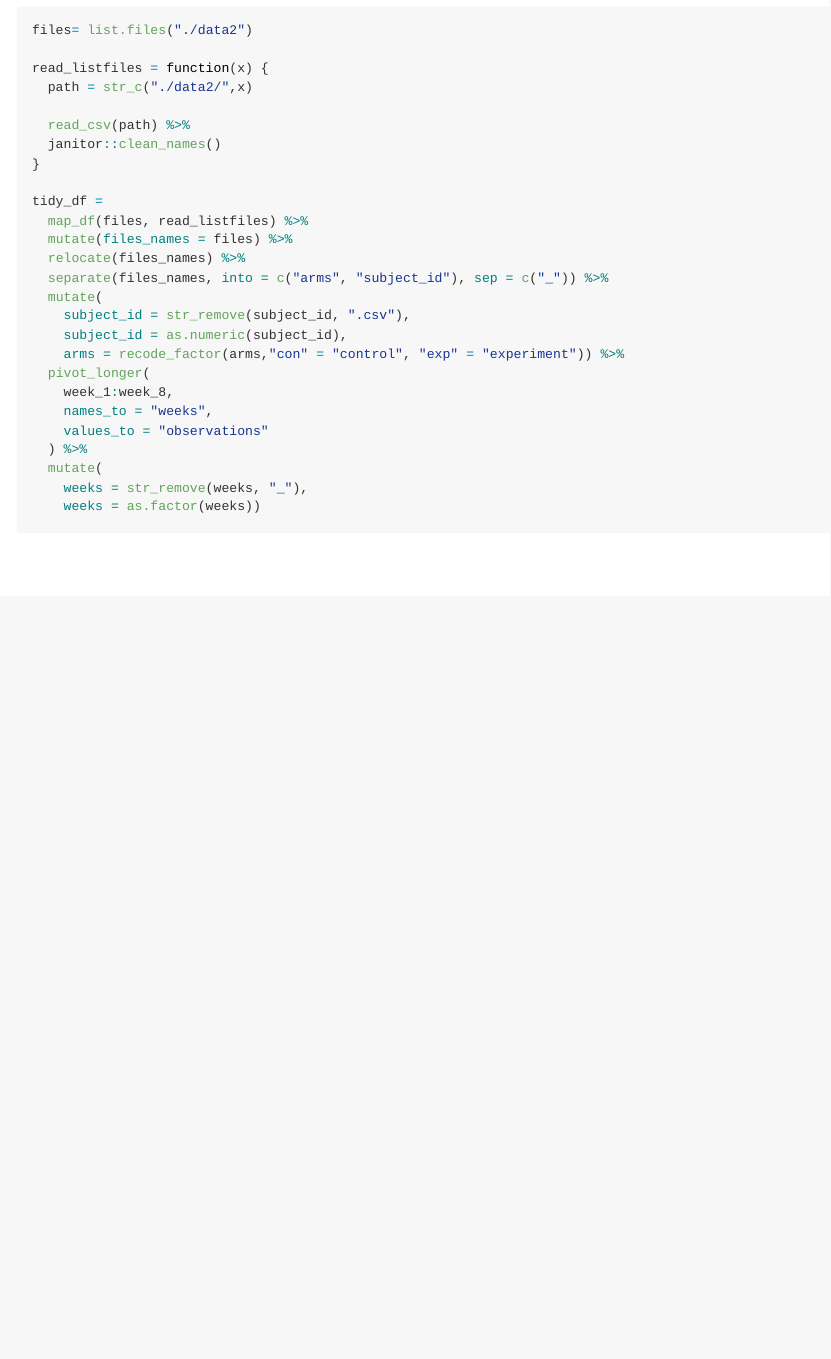
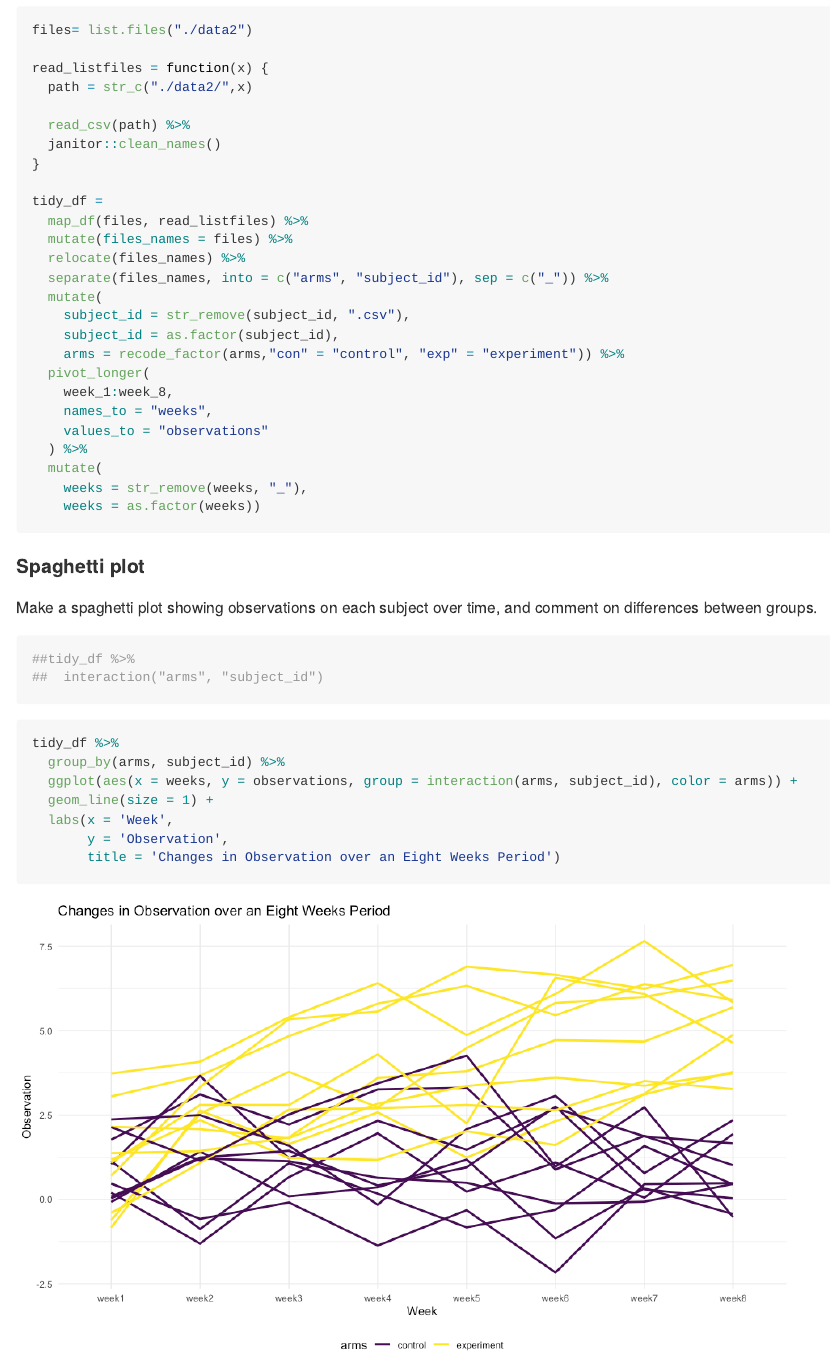
Before and after one commit to JiayiHelenZhou/p8105_hw5_jz3336, an R Markdown document (p8105_hw5_jz3336.Rmd): the page in a window 1100 px wide, from 2260 px down. The pictures show the output file p8105_hw5_jz3336.md that the author committed with the source, drawn offline in the style of GitHub.

Commit message:
Problem 2 -- Plot

````diff
--- a/p8105_hw5_jz3336.Rmd
+++ b/p8105_hw5_jz3336.Rmd
@@ -114,7 +114,7 @@ tidy_df =
   separate(files_names, into = c("arms", "subject_id"), sep = c("_")) %>%
   mutate(
     subject_id = str_remove(subject_id, ".csv"),
-    subject_id = as.numeric(subject_id),
+    subject_id = as.factor(subject_id),
     arms = recode_factor(arms,"con" = "control", "exp" = "experiment")) %>%
   pivot_longer(
     week_1:week_8,
@@ -125,3 +125,21 @@ tidy_df =
     weeks = str_remove(weeks, "_"),
     weeks = as.factor(weeks))
 ```
+
+#### Spaghetti plot
+
+Make a spaghetti plot showing observations on each subject over time, and comment on differences between groups.
+```{r}
+##tidy_df %>%
+##  interaction("arms", "subject_id")
+```
+
+```{r}
+tidy_df %>%
+  group_by(arms, subject_id) %>%
+  ggplot(aes(x = weeks, y = observations, group = interaction(arms, subject_id), color = arms)) +
+  geom_line(size = 1) +
+  labs(x = 'Week',
+       y = 'Observation',
+       title = 'Changes in Observation over an Eight Weeks Period')
+```
````
Also changed, not shown: p8105_hw5_jz3336.md, p8105_hw5_jz3336_files/figure-gfm/unnamed-chunk-8-1.png (added).
